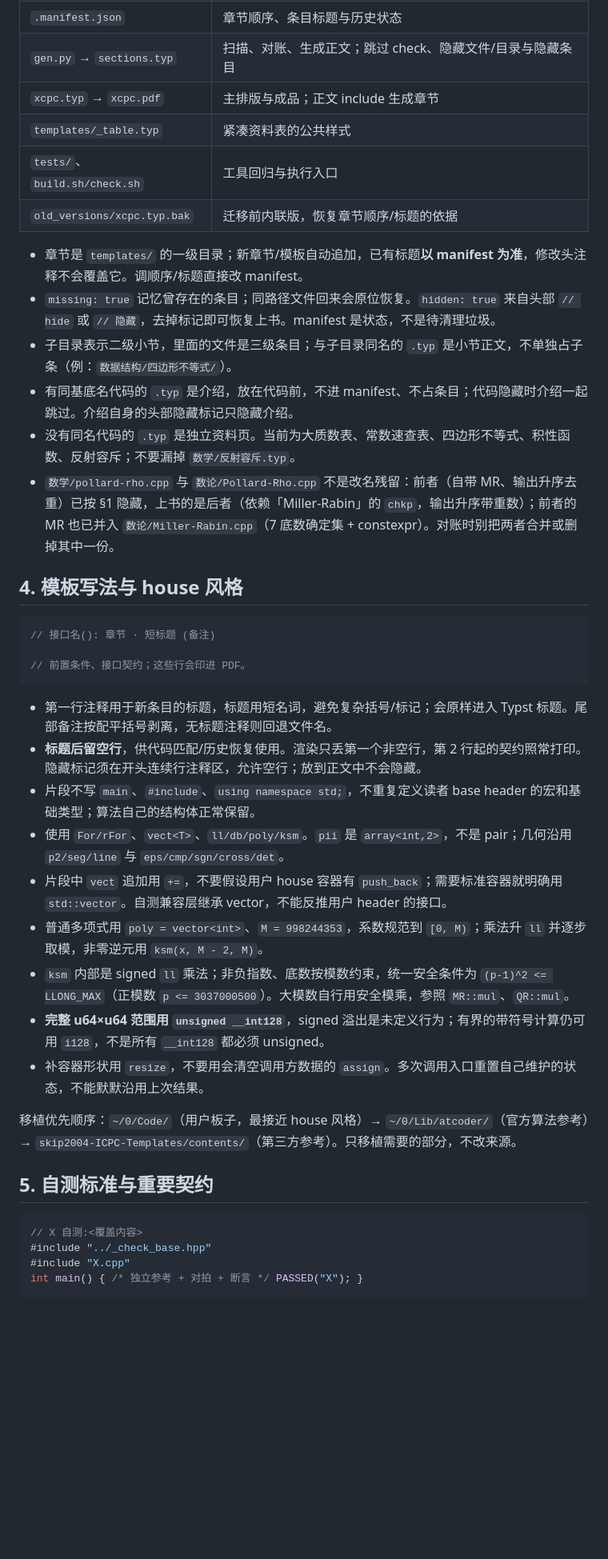
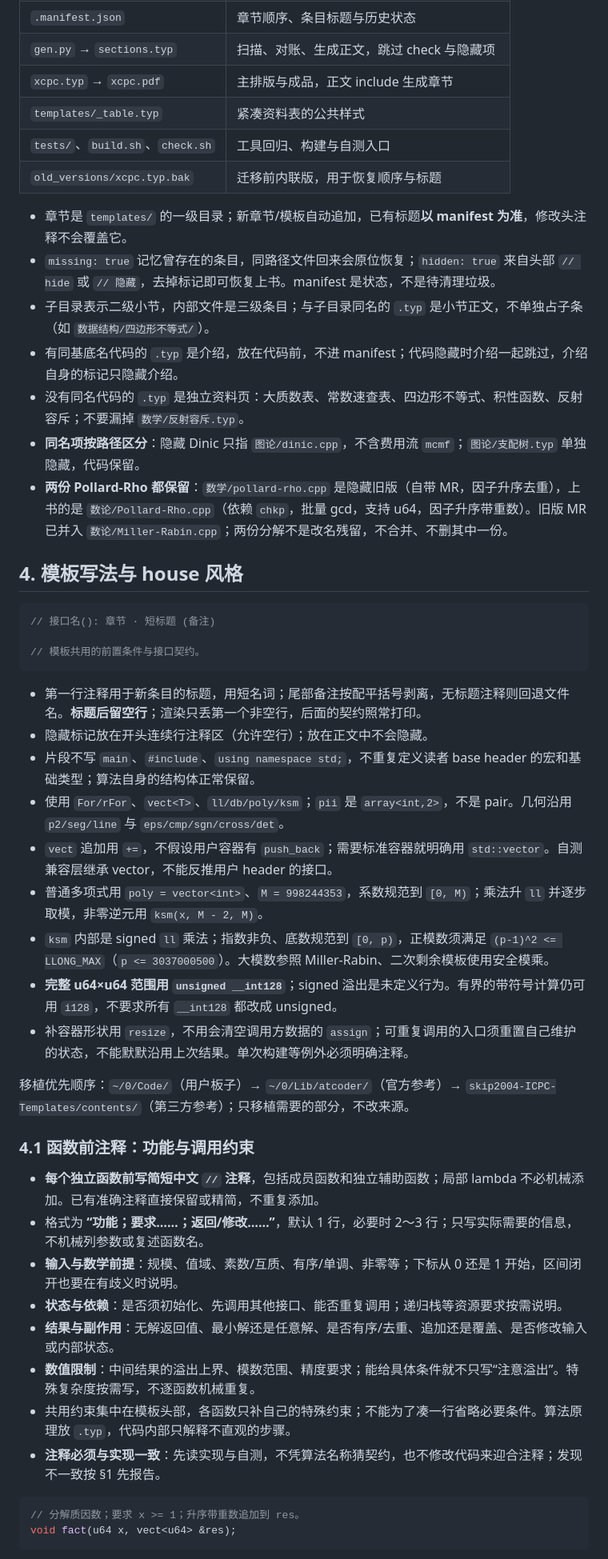
Before and after one commit to Z3O1/xcpc-templates, a Markdown page: AGENTS.md, the part around one of its changes. Shown at 80% size. Drawn GitHub-style; blank space fills up the shorter version.

Commit message:
AGENTS.md:规范函数前调用约束注释,精简维护规则

````diff
--- a/AGENTS.md
+++ b/AGENTS.md
@@ -52,43 +42,51 @@ python3 -m unittest discover -s tests  # 改生成、构建、选测工具时必
 | `.manifest.json` | 章节顺序、条目标题与历史状态 |
-| `gen.py` → `sections.typ` | 扫描、对账、生成正文；跳过 check、隐藏文件/目录与隐藏条目 |
-| `xcpc.typ` → `xcpc.pdf` | 主排版与成品；正文 include 生成章节 |
+| `gen.py` → `sections.typ` | 扫描、对账、生成正文，跳过 check 与隐藏项 |
+| `xcpc.typ` → `xcpc.pdf` | 主排版与成品，正文 include 生成章节 |
 | `templates/_table.typ` | 紧凑资料表的公共样式 |
-| `tests/`、`build.sh/check.sh` | 工具回归与执行入口 |
-| `old_versions/xcpc.typ.bak` | 迁移前内联版，恢复章节顺序/标题的依据 |
+| `tests/`、`build.sh`、`check.sh` | 工具回归、构建与自测入口 |
+| `old_versions/xcpc.typ.bak` | 迁移前内联版，用于恢复顺序与标题 |
 
-- 章节是 `templates/` 的一级目录；新章节/模板自动追加，已有标题**以 manifest 为准**，修改头注释不会覆盖它。调顺序/标题直接改 manifest。
-- `missing: true` 记忆曾存在的条目；同路径文件回来会原位恢复。`hidden: true` 来自头部 `// hide` 或 `// 隐藏`，去掉标记即可恢复上书。manifest 是状态，不是待清理垃圾。
-- 子目录表示二级小节，里面的文件是三级条目；与子目录同名的 `.typ` 是小节正文，不单独占子条（例：`数据结构/四边形不等式/`）。
-- 有同基底名代码的 `.typ` 是介绍，放在代码前，不进 manifest、不占条目；代码隐藏时介绍一起跳过。介绍自身的头部隐藏标记只隐藏介绍。
-- 没有同名代码的 `.typ` 是独立资料页。当前为大质数表、常数速查表、四边形不等式、积性函数、反射容斥；不要漏掉 `数学/反射容斥.typ`。
-- `数学/pollard-rho.cpp` 与 `数论/Pollard-Rho.cpp` 不是改名残留：前者（自带 MR、输出升序去重）已按 §1 隐藏，上书的是后者（依赖「Miller-Rabin」的 `chkp`，输出升序带重数）；前者的 MR 也已并入 `数论/Miller-Rabin.cpp`（7 底数确定集 + constexpr）。对账时别把两者合并或删掉其中一份。
+- 章节是 `templates/` 的一级目录；新章节/模板自动追加，已有标题**以 manifest 为准**，修改头注释不会覆盖它。
+- `missing: true` 记忆曾存在的条目，同路径文件回来会原位恢复；`hidden: true` 来自头部 `// hide` 或 `// 隐藏`，去掉标记即可恢复上书。manifest 是状态，不是待清理垃圾。
+- 子目录表示二级小节，内部文件是三级条目；与子目录同名的 `.typ` 是小节正文，不单独占子条（如 `数据结构/四边形不等式/`）。
+- 有同基底名代码的 `.typ` 是介绍，放在代码前，不进 manifest；代码隐藏时介绍一起跳过，介绍自身的标记只隐藏介绍。
+- 没有同名代码的 `.typ` 是独立资料页：大质数表、常数速查表、四边形不等式、积性函数、反射容斥；不要漏掉 `数学/反射容斥.typ`。
+- **同名项按路径区分**：隐藏 Dinic 只指 `图论/dinic.cpp`，不含费用流 `mcmf`；`图论/支配树.typ` 单独隐藏，代码保留。
+- **两份 Pollard-Rho 都保留**：`数学/pollard-rho.cpp` 是隐藏旧版（自带 MR，因子升序去重），上书的是 `数论/Pollard-Rho.cpp`（依赖 `chkp`，批量 gcd，支持 u64，因子升序带重数）。旧版 MR 已并入 `数论/Miller-Rabin.cpp`；两份分解不是改名残留，不合并、不删其中一份。
 
 ## 4. 模板写法与 house 风格
 
 ```cpp
 // 接口名(): 章节 · 短标题 (备注)
 
-// 前置条件、接口契约；这些行会印进 PDF。
+// 模板共用的前置条件与接口契约。
 ```
 
-- 第一行注释用于新条目的标题，标题用短名词，避免复杂括号/标记；会原样进入 Typst 标题。尾部备注按配平括号剥离，无标题注释则回退文件名。
-- **标题后留空行**，供代码匹配/历史恢复使用。渲染只丢第一个非空行，第 2 行起的契约照常打印。隐藏标记须在开头连续行注释区，允许空行；放到正文中不会隐藏。
-- 片段不写 `main`、`#include`、`using namespace std;`，不重复定义读者 base header 的宏和基础类型；算法自己的结构体正常保留。
-- 使用 `For/rFor`、`vect<T>`、`ll/db/poly/ksm`。`pii` 是 `array<int,2>`，不是 pair；几何沿用 `p2/seg/line` 与 `eps/cmp/sgn/cross/det`。
-- 片段中 `vect` 追加用 `+=`，不要假设用户 house 容器有 `push_back`；需要标准容器就明确用 `std::vector`。自测兼容层继承 vector，不能反推用户 header 的接口。
+- 第一行注释用于新条目的标题，用短名词；尾部备注按配平括号剥离，无标题注释则回退文件名。**标题后留空行**；渲染只丢第一个非空行，后面的契约照常打印。
+- 隐藏标记放在开头连续行注释区（允许空行）；放在正文中不会隐藏。
+- 片段不写 `main`、`#include`、`using namespace std;`，不重复定义读者 base header 的宏和基础类型；算法自身的结构体正常保留。
+- 使用 `For/rFor`、`vect<T>`、`ll/db/poly/ksm`；`pii` 是 `array<int,2>`，不是 pair。几何沿用 `p2/seg/line` 与 `eps/cmp/sgn/cross/det`。
+- `vect` 追加用 `+=`，不假设用户容器有 `push_back`；需要标准容器就明确用 `std::vector`。自测兼容层继承 vector，不能反推用户 header 的接口。
 - 普通多项式用 `poly = vector<int>`、`M = 998244353`，系数规范到 `[0, M)`；乘法升 `ll` 并逐步取模，非零逆元用 `ksm(x, M - 2, M)`。
-- `ksm` 内部是 signed `ll` 乘法；非负指数、底数按模数约束，统一安全条件为 `(p-1)^2 <= LLONG_MAX`（正模数 `p <= 3037000500`）。大模数自行用安全模乘，参照 `MR::mul`、`QR::mul`。
-- **完整 u64×u64 范围用 `unsigned __int128`**，signed 溢出是未定义行为；有界的带符号计算仍可用 `i128`，不是所有 `__int128` 都必须 unsigned。
-- 补容器形状用 `resize`，不要用会清空调用方数据的 `assign`。多次调用入口重置自己维护的状态，不能默默沿用上次结果。
+- `ksm` 内部是 signed `ll` 乘法；指数非负、底数规范到 `[0, p)`，正模数须满足 `(p-1)^2 <= LLONG_MAX`（`p <= 3037000500`）。大模数参照 Miller-Rabin、二次剩余模板使用安全模乘。
+- **完整 u64×u64 范围用 `unsigned __int128`**；signed 溢出是未定义行为。有界的带符号计算仍可用 `i128`，不要求所有 `__int128` 都改成 unsigned。
+- 补容器形状用 `resize`，不用会清空调用方数据的 `assign`；可重复调用的入口须重置自己维护的状态，不能默默沿用上次结果。单次构建等例外必须明确注释。
 
-移植优先顺序：`~/0/Code/`（用户板子，最接近 house 风格）→ `~/0/Lib/atcoder/`（官方算法参考）→ `skip2004-ICPC-Templates/contents/`（第三方参考）。只移植需要的部分，不改来源。
+移植优先顺序：`~/0/Code/`（用户板子）→ `~/0/Lib/atcoder/`（官方参考）→ `skip2004-ICPC-Templates/contents/`（第三方参考）；只移植需要的部分，不改来源。
 
-## 5. 自测标准与重要契约
+### 4.1 函数前注释：功能与调用约束
+
+- **每个独立函数前写简短中文 `//` 注释**，包括成员函数和独立辅助函数；局部 lambda 不必机械添加。已有准确注释直接保留或精简，不重复添加。
+- 格式为 **“功能；要求……；返回/修改……”**，默认 1 行，必要时 2～3 行；只写实际需要的信息，不机械列参数或复述函数名。
+- **输入与数学前提**：规模、值域、素数/互质、有序/单调、非零等；下标从 0 还是 1 开始，区间闭开也要在有歧义时说明。
+- **状态与依赖**：是否须初始化、先调用其他接口、能否重复调用；递归栈等资源要求按需说明。
+- **结果与副作用**：无解返回值、最小解还是任意解、是否有序/去重、追加还是覆盖、是否修改输入或内部状态。
+- **数值限制**：中间结果的溢出上界、模数范围、精度要求；能给具体条件就不只写“注意溢出”。特殊复杂度按需写，不逐函数机械重复。
+- 共用约束集中在模板头部，各函数只补自己的特殊约束；不能为了凑一行省略必要条件。算法原理放 `.typ`，代码内部只解释不直观的步骤。
+- **注释必须与实现一致**：先读实现与自测，不凭算法名称猜契约，也不修改代码来迎合注释；发现不一致按 §1 先报告。
 
 ```cpp
-// X 自测:<覆盖内容>
-#include "../_check_base.hpp"
-#include "X.cpp"
-int main() { /* 独立参考 + 对拍 + 断言 */ PASSED("X"); }
+// 分解质因数；要求 x >= 1；升序带重数追加到 res。
+void fact(u64 x, vect<u64> &res);
 ```
 
````
Also changed, not shown: other parts of AGENTS.md (+45 -56 lines).
